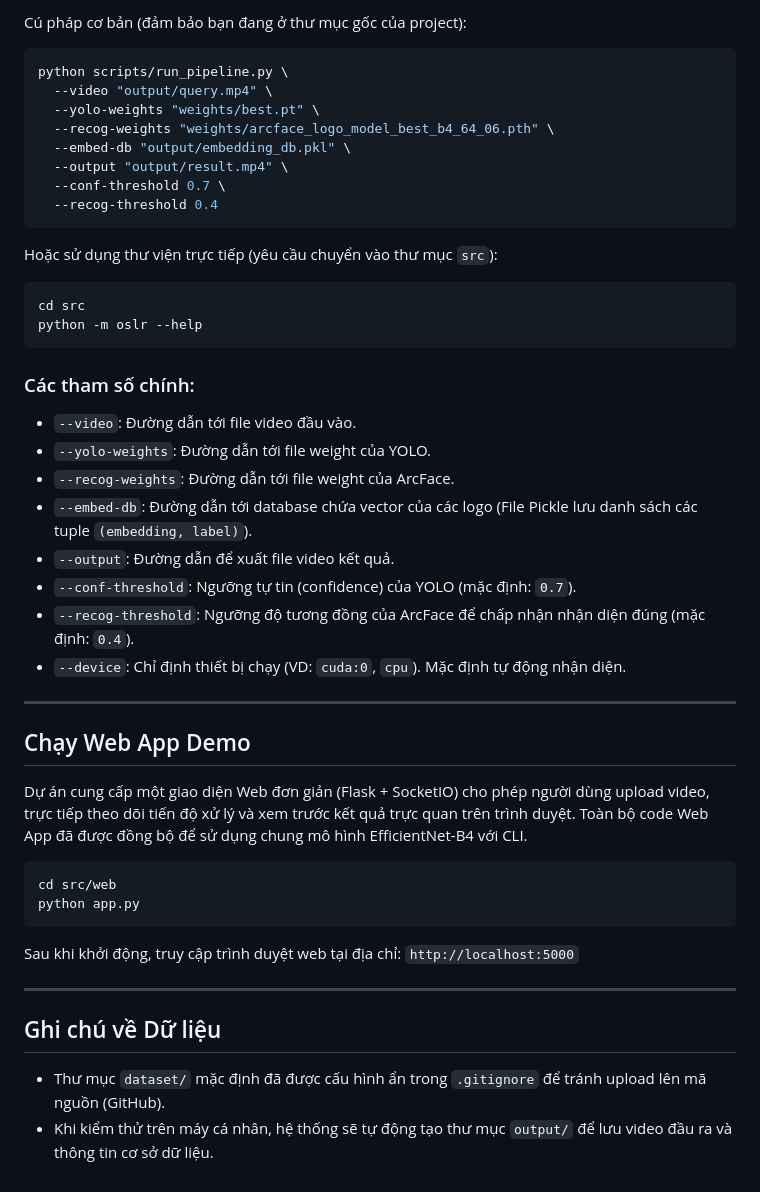
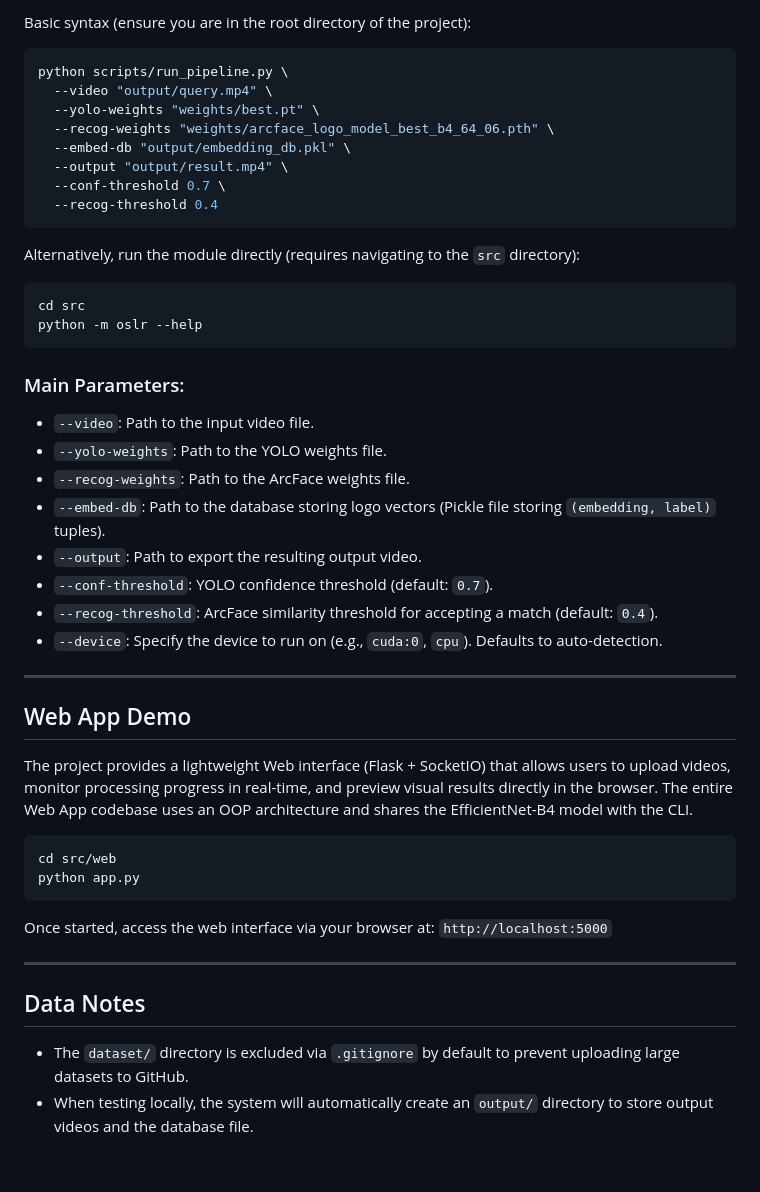
Before and after one commit to harilama05/One-shot-logo-recognition, a Markdown page: README.md, the part around one of its changes. GitHub-like rendering.

````diff
--- a/README.md
+++ b/README.md
@@ -77,5 +77,5 @@ Bạn có thể chạy trực tiếp pipeline để xử lý video thông qua sc
 
-Cú pháp cơ bản (đảm bảo bạn đang ở thư mục gốc của project):
+Basic syntax (ensure you are in the root directory of the project):
 ```bash
 python scripts/run_pipeline.py \
   --video "output/query.mp4" \
@@ -87,37 +87,37 @@ python scripts/run_pipeline.py \
   --recog-threshold 0.4
 ```
 
-Hoặc sử dụng thư viện trực tiếp (yêu cầu chuyển vào thư mục `src`):
+Alternatively, run the module directly (requires navigating to the `src` directory):
 ```bash
 cd src
 python -m oslr --help
 ```
 
-### Các tham số chính:
-- `--video`: Đường dẫn tới file video đầu vào.
-- `--yolo-weights`: Đường dẫn tới file weight của YOLO.
-- `--recog-weights`: Đường dẫn tới file weight của ArcFace.
-- `--embed-db`: Đường dẫn tới database chứa vector của các logo (File Pickle lưu danh sách các tuple `(embedding, label)`).
-- `--output`: Đường dẫn để xuất file video kết quả.
-- `--conf-threshold`: Ngưỡng tự tin (confidence) của YOLO (mặc định: `0.7`).
-- `--recog-threshold`: Ngưỡng độ tương đồng của ArcFace để chấp nhận nhận diện đúng (mặc định: `0.4`).
-- `--device`: Chỉ định thiết bị chạy (VD: `cuda:0`, `cpu`). Mặc định tự động nhận diện.
+### Main Parameters:
+- `--video`: Path to the input video file.
+- `--yolo-weights`: Path to the YOLO weights file.
+- `--recog-weights`: Path to the ArcFace weights file.
+- `--embed-db`: Path to the database storing logo vectors (Pickle file storing `(embedding, label)` tuples).
+- `--output`: Path to export the resulting output video.
+- `--conf-threshold`: YOLO confidence threshold (default: `0.7`).
+- `--recog-threshold`: ArcFace similarity threshold for accepting a match (default: `0.4`).
+- `--device`: Specify the device to run on (e.g., `cuda:0`, `cpu`). Defaults to auto-detection.
 
 ---
 
-## Chạy Web App Demo
+## Web App Demo
 
-Dự án cung cấp một giao diện Web đơn giản (Flask + SocketIO) cho phép người dùng upload video, trực tiếp theo dõi tiến độ xử lý và xem trước kết quả trực quan trên trình duyệt. Toàn bộ code Web App đã được đồng bộ để sử dụng chung mô hình EfficientNet-B4 với CLI.
+The project provides a lightweight Web interface (Flask + SocketIO) that allows users to upload videos, monitor processing progress in real-time, and preview visual results directly in the browser. The entire Web App codebase uses an OOP architecture and shares the EfficientNet-B4 model with the CLI.
 
 ```bash
 cd src/web
 python app.py
 ```
-Sau khi khởi động, truy cập trình duyệt web tại địa chỉ: `http://localhost:5000`
+Once started, access the web interface via your browser at: `http://localhost:5000`
 
 ---
 
-## Ghi chú về Dữ liệu
+## Data Notes
 
-- Thư mục `dataset/` mặc định đã được cấu hình ẩn trong `.gitignore` để tránh upload lên mã nguồn (GitHub).
-- Khi kiểm thử trên máy cá nhân, hệ thống sẽ tự động tạo thư mục `output/` để lưu video đầu ra và thông tin cơ sở dữ liệu.
+- The `dataset/` directory is excluded via `.gitignore` by default to prevent uploading large datasets to GitHub.
+- When testing locally, the system will automatically create an `output/` directory to store output videos and the database file.
````
Also changed, not shown: other parts of README.md (+45 -45 lines).
